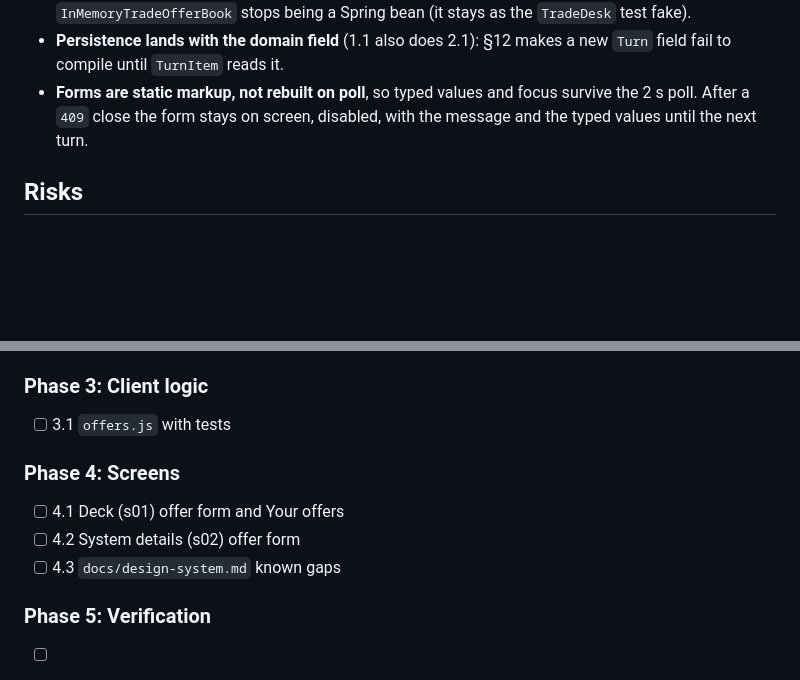
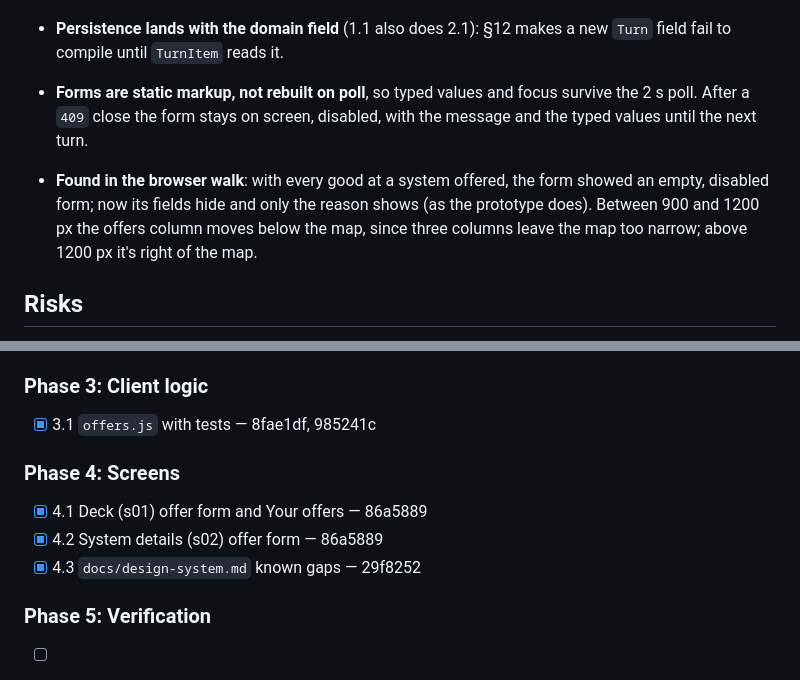
Before and after one commit to quayal/star-trader, a Markdown page: .ai/runs/2026-11-02-e03-s03-secret-trade-offers.md, 2 parts joined by grey strips. GitHub-like rendering; blank space fills up the shorter version.

Commit message:
docs(runs): mark e03-s03-secret-trade-offers Phases 3 and 4 complete
Co-Authored-By: Claude Opus 5.5 <noreply@anthropic.com>

```diff
--- a/.ai/runs/2026-11-02-e03-s03-secret-trade-offers.md
+++ b/.ai/runs/2026-11-02-e03-s03-secret-trade-offers.md
@@ -58,6 +58,10 @@ listing is gone.
 - **Forms are static markup, not rebuilt on poll**, so typed values and focus survive the 2 s poll. After a
   `409` close the form stays on screen, disabled, with the message and the typed values until the next turn.
 
+- **Found in the browser walk**: with every good at a system offered, the form showed an empty, disabled form;
+  now its fields hide and only the reason shows (as the prototype does). Between 900 and 1200 px the offers
+  column moves below the map, since three columns leave the map too narrow; above 1200 px it's right of the map.
+
 ## Risks
 
 - `risk-high`: confidential read (A05). Covered by the denied-path controller test and the DTO test.
@@ -107,13 +111,13 @@ listing is gone.
 
 ### Phase 3: Client logic
 
-- [ ] 3.1 `offers.js` with tests
+- [x] 3.1 `offers.js` with tests — 8fae1df, 985241c
 
 ### Phase 4: Screens
 
-- [ ] 4.1 Deck (s01) offer form and Your offers
-- [ ] 4.2 System details (s02) offer form
-- [ ] 4.3 `docs/design-system.md` known gaps
+- [x] 4.1 Deck (s01) offer form and Your offers — 86a5889
+- [x] 4.2 System details (s02) offer form — 86a5889
+- [x] 4.3 `docs/design-system.md` known gaps — 29f8252
 
 ### Phase 5: Verification
 
```
